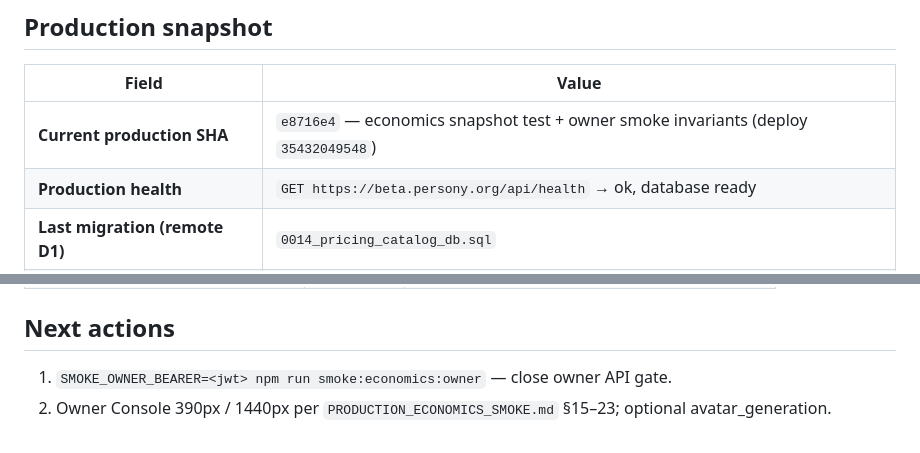
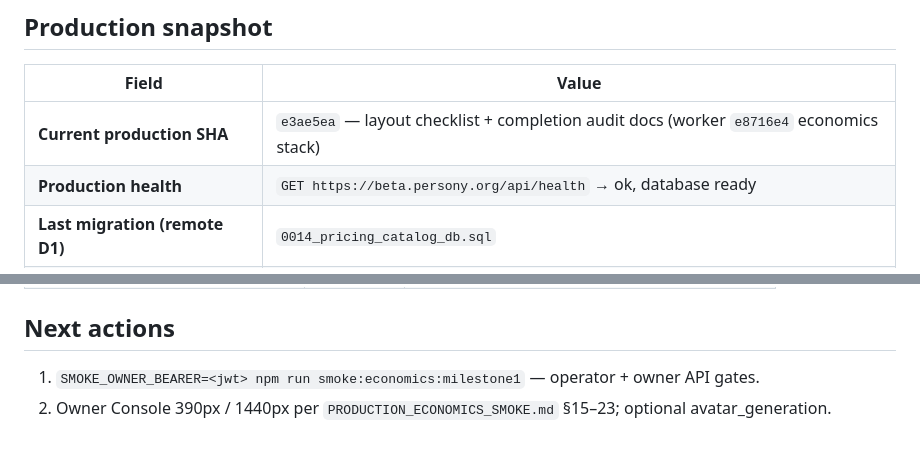
Before and after one commit to baver001/persony, a Markdown page: docs/GOAL_MODE_STATE.md, 2 parts joined by grey strips. Rendered like a GitHub page.

```diff
--- a/docs/GOAL_MODE_STATE.md
+++ b/docs/GOAL_MODE_STATE.md
@@ -10,7 +10,7 @@
 
 | Field | Value |
 |-------|--------|
-| **Current production SHA** | `e8716e4` — economics snapshot test + owner smoke invariants (deploy `35432049548`) |
+| **Current production SHA** | `e3ae5ea` — layout checklist + completion audit docs (worker `e8716e4` economics stack) |
 | **Production health** | `GET https://beta.persony.org/api/health` → ok, database ready |
 | **Last migration (remote D1)** | `0014_pricing_catalog_db.sql` |
 | **CI** | Green (see latest `main` deploy) |
@@ -64,5 +64,5 @@ Full audit: [`docs/ECONOMICS_RECONCILIATION.md`](./ECONOMICS_RECONCILIATION.md)
 
 ## Next actions
 
-1. `SMOKE_OWNER_BEARER=<jwt> npm run smoke:economics:owner` — close owner API gate.
+1. `SMOKE_OWNER_BEARER=<jwt> npm run smoke:economics:milestone1` — operator + owner API gates.
 2. Owner Console 390px / 1440px per `PRODUCTION_ECONOMICS_SMOKE.md` §15–23; optional avatar_generation.
```
Also changed, not shown: map.md (+4 -4 lines).
